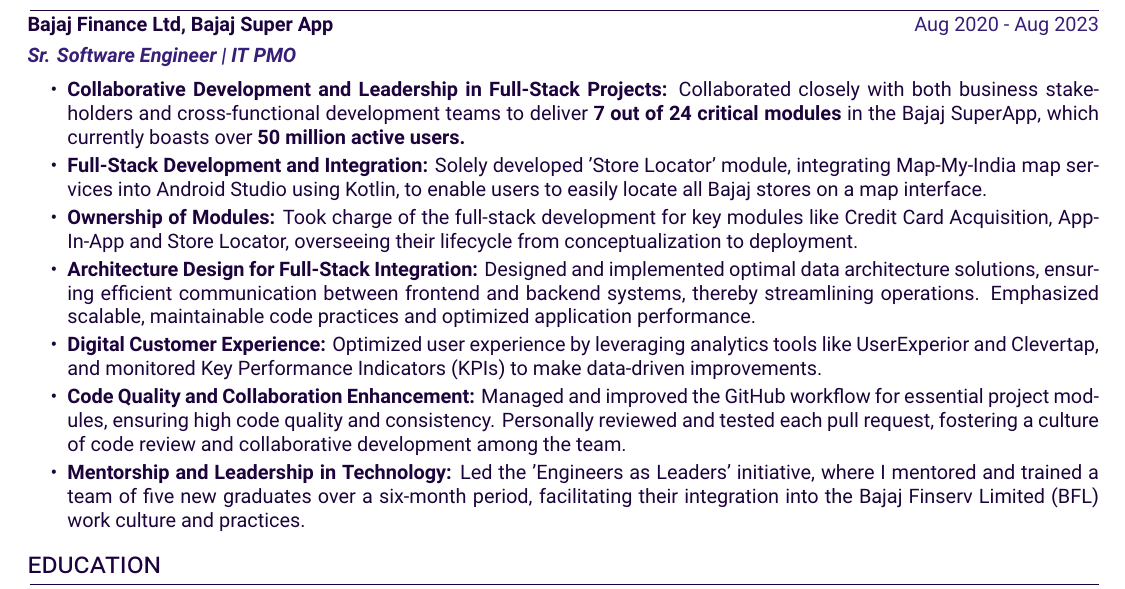
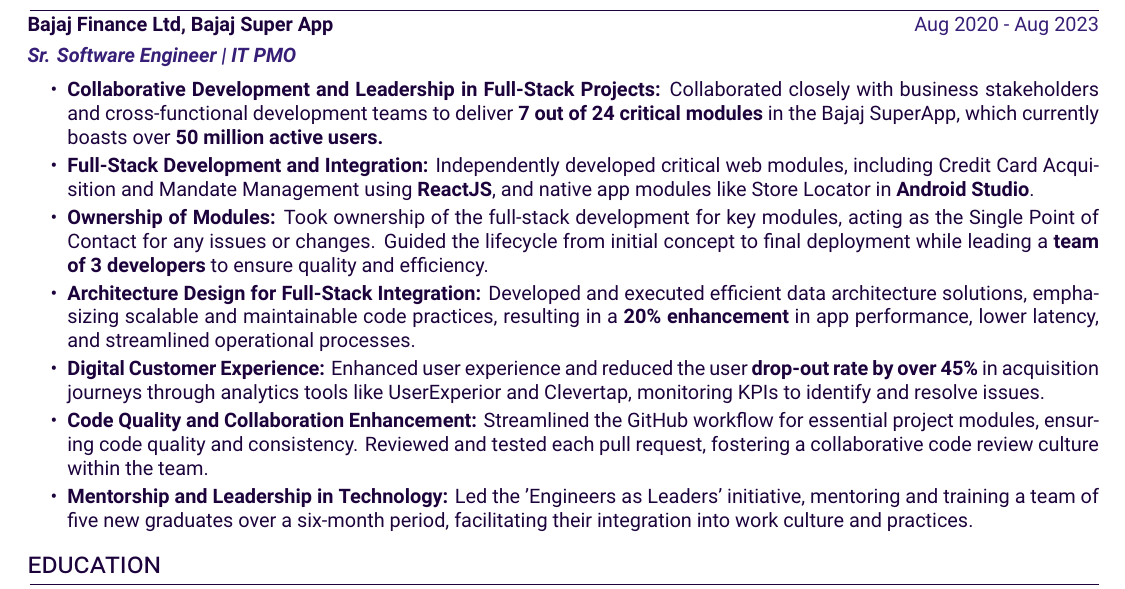
Before and after one commit to vidyadhar03/resume, a LaTeX CV (resume.tex): part of the page, cut so that both start at the same text. Compiled offline with XeLaTeX.

Commit message:
modified work experience points

```diff
--- a/resume.tex
+++ b/resume.tex
@@ -85,15 +85,16 @@
 \textbf{{Bajaj Finance Ltd, Bajaj Super App}} \hfill \color[HTML]{371e77} Aug 2020 - Aug 2023 \\[4pt]
 \color[HTML]{371e77}\textbf{\textit{Sr. Software Engineer | IT PMO}} \color[HTML]{4B28A4} \\[5pt]
 \begin{minipage}[t]{\linewidth}
-    \begin{itemize}[nosep,after=\strut, leftmargin=2em, itemsep=2pt]
-        \item \textbf{Collaborative Development and Leadership in Full-Stack Projects:} Collaborated closely with both business stakeholders and cross-functional development teams to deliver \textbf{7 out of 24 critical modules} in the Bajaj SuperApp, which currently boasts over \textbf{50 million active users.}
-        \item \textbf{Full-Stack Development and Integration:} Solely developed 'Store Locator' module, integrating Map-My-India map services into Android Studio using Kotlin, to enable users to easily locate all Bajaj stores on a map interface.
-        \item \textbf{Ownership of Modules:} Took charge of the full-stack development for key modules like Credit Card Acquisition, App-In-App and Store Locator, overseeing their lifecycle from conceptualization to deployment.
-        \item \textbf{Architecture Design for Full-Stack Integration:} Designed and implemented optimal data architecture solutions, ensuring efficient communication between frontend and backend systems, thereby streamlining operations. Emphasized scalable, maintainable code practices and optimized application performance.
-        \item \textbf{Digital Customer Experience:}  Optimized user experience by leveraging analytics tools like UserExperior and Clevertap, and monitored Key Performance Indicators (KPIs) to make data-driven improvements.
-        \item \textbf{Code Quality and Collaboration Enhancement:} Managed and improved the GitHub workflow for essential project modules, ensuring high code quality and consistency. Personally reviewed and tested each pull request, fostering a culture of code review and collaborative development among the team.
-        \item \textbf{Mentorship and Leadership in Technology:} Led the 'Engineers as Leaders' initiative, where I mentored and trained a team of five new graduates over a six-month period, facilitating their integration into the Bajaj Finserv Limited (BFL) work culture and practices.
-    \end{itemize}
+\begin{itemize}[nosep,after=\strut, leftmargin=2em, itemsep=2pt]
+    \item \textbf{Collaborative Development and Leadership in Full-Stack Projects:} Collaborated closely with business stakeholders and cross-functional development teams to deliver \textbf{7 out of 24 critical modules} in the Bajaj SuperApp, which currently boasts over \textbf{50 million active users.}
+    \item \textbf{Full-Stack Development and Integration:} Independently developed critical web modules, including Credit Card Acquisition and Mandate Management using \textbf{ReactJS}, and native app modules like Store Locator in \textbf{Android Studio}.
+    \item \textbf{Ownership of Modules:} Took ownership of the full-stack development for key modules, acting as the Single Point of Contact for any issues or changes. Guided the lifecycle from initial concept to final deployment while leading a \textbf{team of 3 developers} to ensure quality and efficiency.
+    \item \textbf{Architecture Design for Full-Stack Integration:} Developed and executed efficient data architecture solutions, emphasizing scalable and maintainable code practices, resulting in a \textbf{20\% enhancement} in app performance, lower latency, and streamlined operational processes.
+    \item \textbf{Digital Customer Experience:} Enhanced user experience and reduced the user \textbf{drop-out rate by over 45\%} in acquisition journeys through analytics tools like UserExperior and Clevertap, monitoring KPIs to identify and resolve issues.
+    \item \textbf{Code Quality and Collaboration Enhancement:} Streamlined the GitHub workflow for essential project modules, ensuring code quality and consistency. Reviewed and tested each pull request, fostering a collaborative code review culture within the team.
+    \item \textbf{Mentorship and Leadership in Technology:} Led the 'Engineers as Leaders' initiative, mentoring and training a team of five new graduates over a six-month period, facilitating their integration into work culture and practices.
+\end{itemize}
+
 \end{minipage}
 \end{tabularx}
 
```
